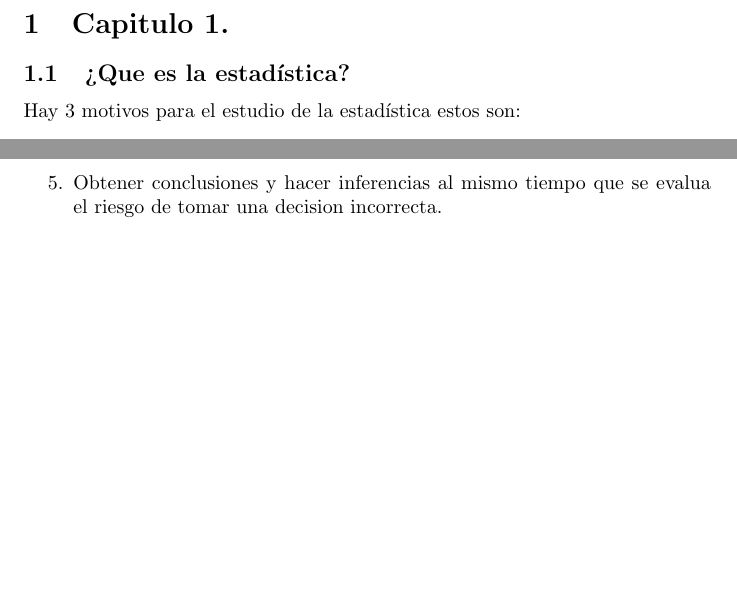
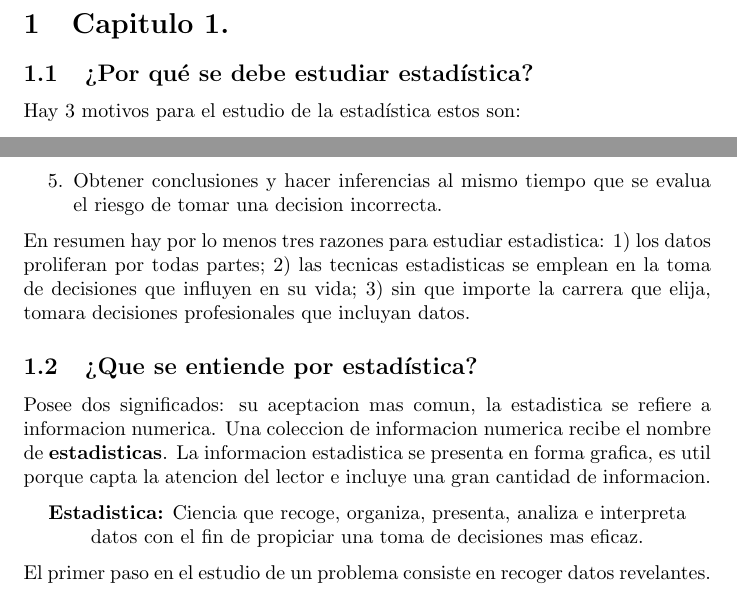
Before and after one commit to LeandroRodrigoMolina/estadisticaProbabilidad, a LaTeX paper (ResumenEstadistica_FCAD_2022.tex): two parts of page 2 of 2, joined at a grey line, cut so that both start at the same text, the shorter picture padded with empty space. Compiled offline with pdfLaTeX.

Commit message:
Creacion subseccion 1.2

```diff
--- a/ResumenEstadistica_FCAD_2022.tex
+++ b/ResumenEstadistica_FCAD_2022.tex
@@ -14,7 +14,7 @@
 \pagebreak
 
 \section{Capitulo 1.}
-\subsection{¿Que es la estadística?}
+\subsection{¿Por qué se debe estudiar estadística?}
 Hay 3 motivos para el estudio de la estadística estos son:
 \begin{enumerate}
 	\item La primera razon, consiste en que la informacion numerica prolifera por todas partes. si revisas diarios o revistas contienen mucha cantidad de informacion numerica.
@@ -29,4 +29,12 @@ Al encarar la necesidad de tomar decisiones en las que tenes que saber hacer un
 	\item Analizar la informacion disponible.
 	\item Obtener conclusiones y hacer inferencias al mismo tiempo que se evalua el riesgo de tomar una decision incorrecta.
 \end{enumerate}
+En resumen hay por lo menos tres razones para estudiar estadistica: 1) los datos proliferan por todas partes; 2) las tecnicas estadisticas se emplean en la toma de decisiones que influyen en su vida; 3) sin que importe la carrera que elija, tomara decisiones profesionales que incluyan datos.
+
+\subsection{¿Que se entiende por estadística?}
+Posee dos significados: su aceptacion mas comun, la estadistica se refiere a informacion numerica. Una coleccion de informacion numerica recibe el nombre de \textbf{estadisticas}. La informacion estadistica se presenta en forma grafica, es util porque capta la atencion del lector e incluye una gran cantidad de informacion.
+\begin{center}
+\textbf{Estadistica:} Ciencia que recoge, organiza, presenta, analiza e interpreta datos con el fin de propiciar una toma de decisiones mas eficaz.
+\end{center}
+\\El primer paso en el estudio de un problema consiste en recoger datos revelantes.
 \end{document}
```
Also changed, not shown: ResumenEstadistica_FCAD_2022.pdf, 3 other files.
